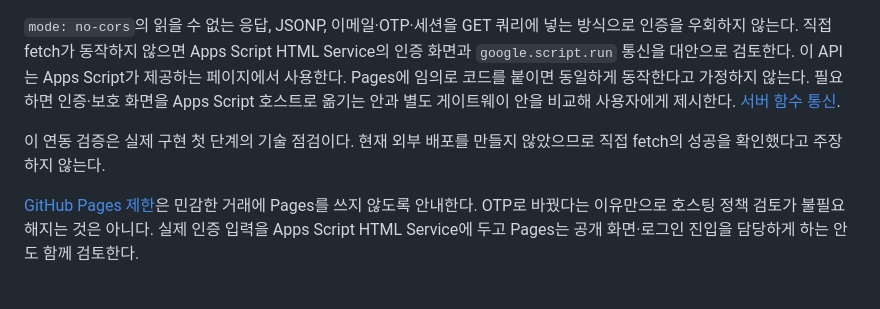
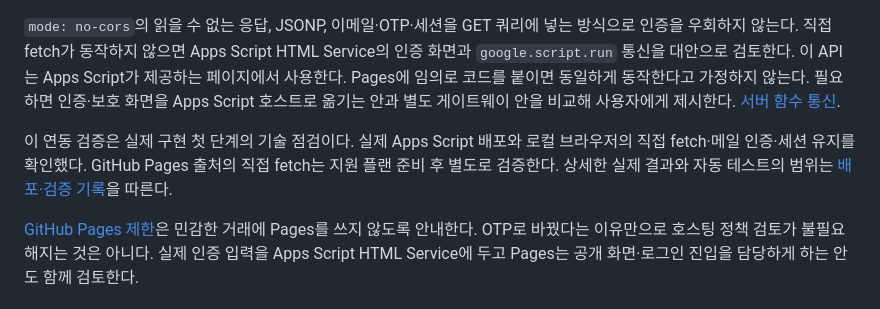
Before and after one commit to igfl-kaist/igfl-kaist.github.io, a Markdown page: docs/AUTH_APPS_SCRIPT.md, the part around the change. Rendered like a GitHub page.

Commit message:
Align auth design status with completed local integration test

```diff
--- a/docs/AUTH_APPS_SCRIPT.md
+++ b/docs/AUTH_APPS_SCRIPT.md
@@ -24,7 +24,7 @@
 
 `mode: no-cors`의 읽을 수 없는 응답, JSONP, 이메일·OTP·세션을 GET 쿼리에 넣는 방식으로 인증을 우회하지 않는다. 직접 fetch가 동작하지 않으면 Apps Script HTML Service의 인증 화면과 `google.script.run` 통신을 대안으로 검토한다. 이 API는 Apps Script가 제공하는 페이지에서 사용한다. Pages에 임의로 코드를 붙이면 동일하게 동작한다고 가정하지 않는다. 필요하면 인증·보호 화면을 Apps Script 호스트로 옮기는 안과 별도 게이트웨이 안을 비교해 사용자에게 제시한다. [서버 함수 통신](https://developers.google.com/apps-script/guides/html/communication).
 
-이 연동 검증은 실제 구현 첫 단계의 기술 점검이다. 현재 외부 배포를 만들지 않았으므로 직접 fetch의 성공을 확인했다고 주장하지 않는다.
+이 연동 검증은 실제 구현 첫 단계의 기술 점검이다. 실제 Apps Script 배포와 로컬 브라우저의 직접 fetch·메일 인증·세션 유지를 확인했다. GitHub Pages 출처의 직접 fetch는 지원 플랜 준비 후 별도로 검증한다. 상세한 실제 결과와 자동 테스트의 범위는 [배포·검증 기록](AUTH_DEPLOYMENT.md)을 따른다.
 
 [GitHub Pages 제한](https://docs.github.com/en/pages/getting-started-with-github-pages/github-pages-limits)은 민감한 거래에 Pages를 쓰지 않도록 안내한다. OTP로 바꿨다는 이유만으로 호스팅 정책 검토가 불필요해지는 것은 아니다. 실제 인증 입력을 Apps Script HTML Service에 두고 Pages는 공개 화면·로그인 진입을 담당하게 하는 안도 함께 검토한다.
 
```
